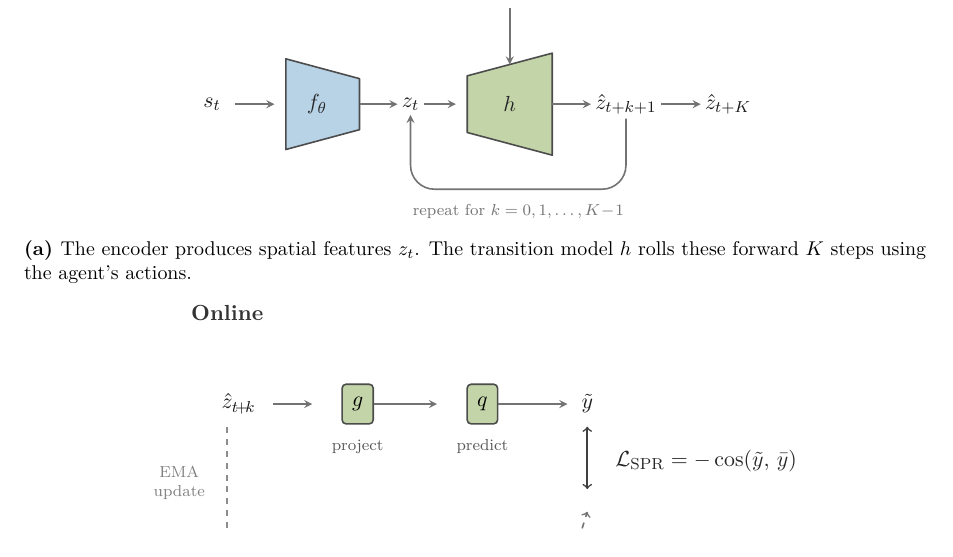
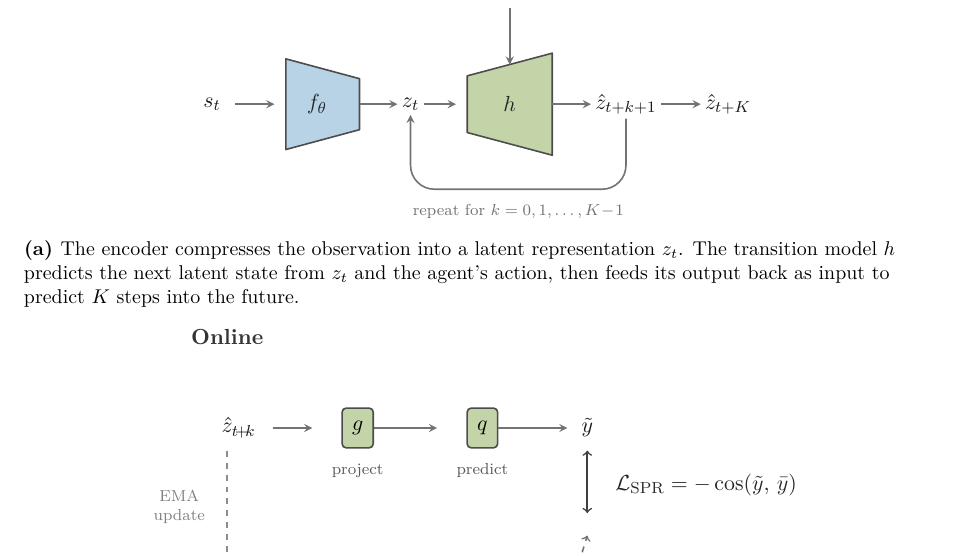
Before and after one commit to toribiodiego/thesis, a LaTeX thesis (writing/main.tex, which reads writing/figures/spr-architecture.tex): part of page 12 of 23, cut so that both start at the same text. Compiled offline with pdfLaTeX.

Commit message:
docs: revise SPR forward prediction caption for clarity
Walk the reader through the diagram left-to-right: encoder
compresses observation, transition model predicts next state,
output feeds back as input for K-step rollout.

```diff
--- a/writing/figures/spr-architecture.tex
+++ b/writing/figures/spr-architecture.tex
@@ -59,9 +59,10 @@
 \draw[arr] (zout.east) -- (zfinal.west);
 
 \end{tikzpicture}
-\caption{The encoder produces spatial features $z_t$. The
-  transition model $h$ rolls these forward $K$ steps using
-  the agent's actions.}
+\caption{The encoder compresses the observation into a latent
+  representation $z_t$. The transition model $h$ predicts the
+  next latent state from $z_t$ and the agent's action, then feeds
+  its output back as input to predict $K$ steps into the future.}
 \label{fig:spr-forward}
 \end{subfigure}
 
```
